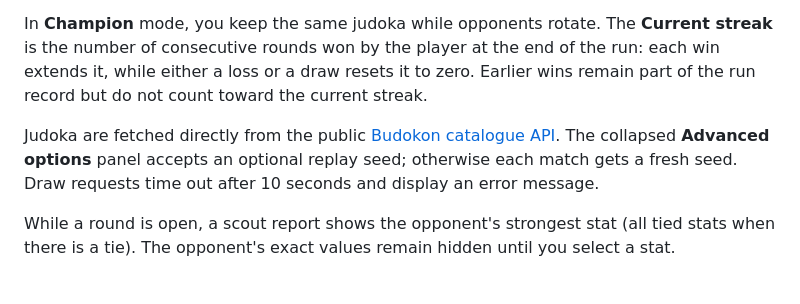
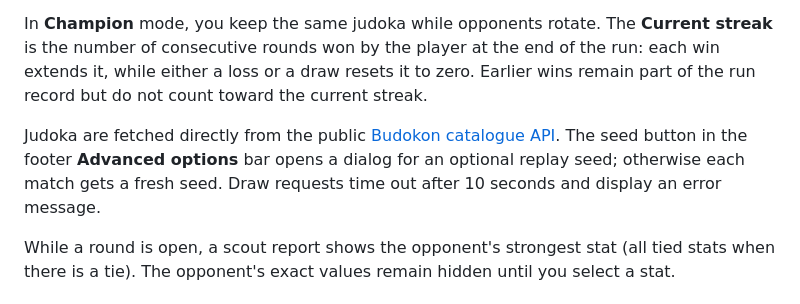
Before and after one commit to CyanAutomation/judokon-2600, a Markdown page: README.md, the part around the change. Rendered like a GitHub page.

Commit message:
Kaseki: kaseki-336

```diff
--- a/README.md
+++ b/README.md
@@ -16,7 +16,7 @@ After each match, the match summary recommends your best stat using this ranking
 
 In **Champion** mode, you keep the same judoka while opponents rotate. The **Current streak** is the number of consecutive rounds won by the player at the end of the run: each win extends it, while either a loss or a draw resets it to zero. Earlier wins remain part of the run record but do not count toward the current streak.
 
-Judoka are fetched directly from the public [Budokon catalogue API](https://budokon.scheimann.workers.dev/docs). The collapsed **Advanced options** panel accepts an optional replay seed; otherwise each match gets a fresh seed. Draw requests time out after 10 seconds and display an error message.
+Judoka are fetched directly from the public [Budokon catalogue API](https://budokon.scheimann.workers.dev/docs). The seed button in the footer **Advanced options** bar opens a dialog for an optional replay seed; otherwise each match gets a fresh seed. Draw requests time out after 10 seconds and display an error message.
 
 While a round is open, a scout report shows the opponent's strongest stat (all tied stats when there is a tie). The opponent's exact values remain hidden until you select a stat.
 
```
